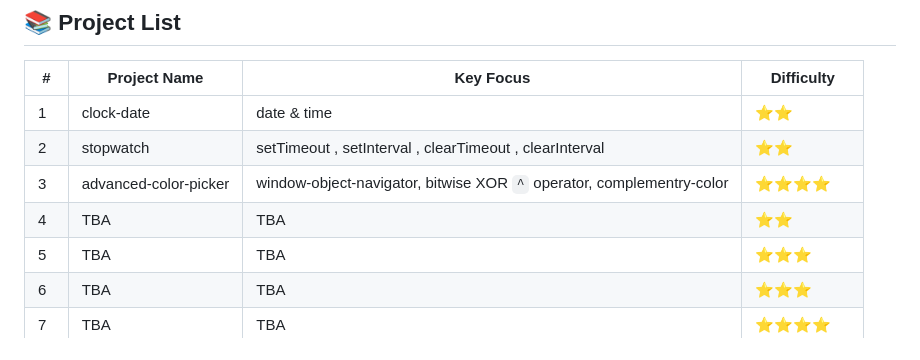
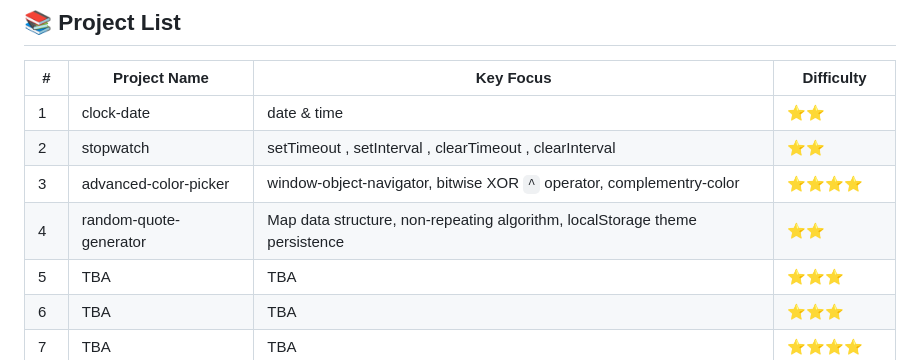
Before and after one commit to gokuthecoders/bonus-project-content-chai-cohort, a Markdown page: README.md, the part around the change. GitHub-like rendering.

Commit message:
Complete 4th-day challenge (Random Quote Generator)

```diff
--- a/README.md
+++ b/README.md
@@ -29,7 +29,7 @@ The primary goal of these projects is to:
 | 1 | clock-date | date & time | ⭐⭐ |
 | 2 | stopwatch | setTimeout , setInterval , clearTimeout , clearInterval| ⭐⭐ |
 | 3 | advanced-color-picker | window-object-navigator, bitwise XOR `^` operator, complementry-color | ⭐⭐⭐⭐ |
-| 4 | TBA | TBA | ⭐⭐ |
+| 4 | random-quote-generator | Map data structure, non-repeating algorithm, localStorage theme persistence | ⭐⭐ |
 | 5 | TBA | TBA | ⭐⭐⭐ |
 | 6 | TBA | TBA | ⭐⭐⭐ |
 | 7 | TBA | TBA | ⭐⭐⭐⭐ |
```
